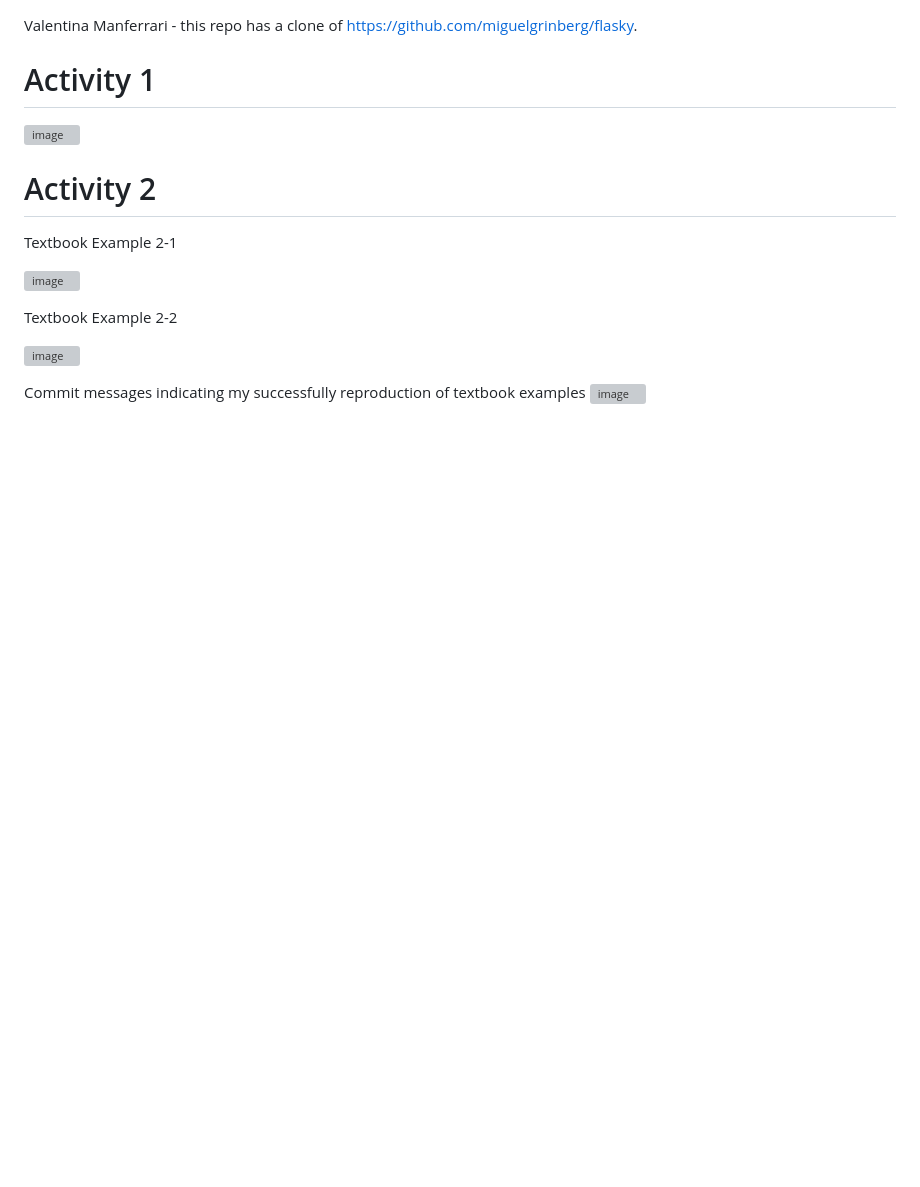
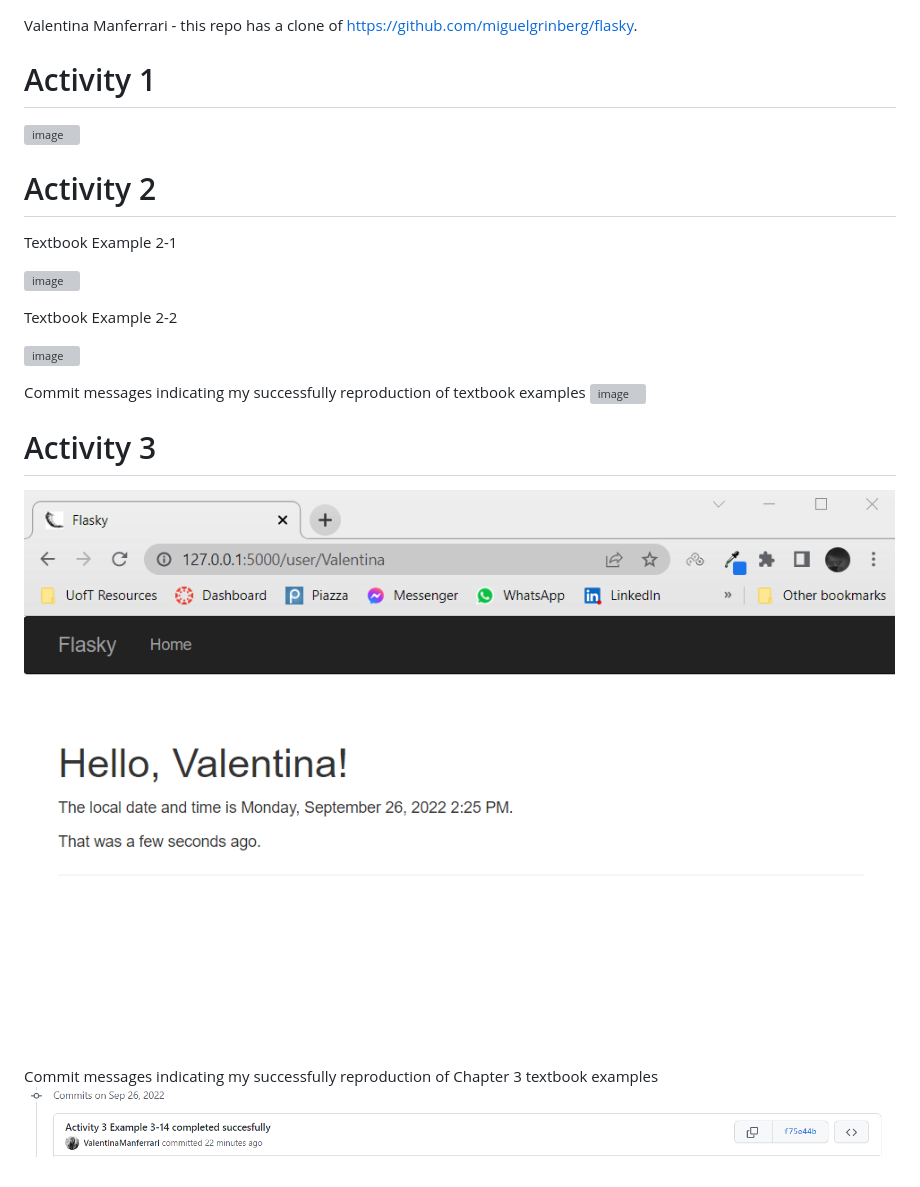
Before and after one commit to ValentinaManferrari/ECE444-SoftwareEngineering, a Markdown page: ECE444-F2022-Lab2/README.md, the part around the change. GitHub-like rendering; pictures changed too: ECE444-F2022-Lab2/images/Activity3.png (added), ECE444-F2022-Lab2/images/Activity3commit.png (added); blank space fills up the shorter version; grey boxes are pictures that could not be loaded.

Commit message:
Activity 3 completed

```diff
--- a/ECE444-F2022-Lab2/README.md
+++ b/ECE444-F2022-Lab2/README.md
@@ -12,3 +12,9 @@ Textbook Example 2-2
 
 Commit messages indicating my successfully reproduction of textbook examples
 ![image](https://user-images.githubusercontent.com/57778780/192107413-c3700737-980c-4158-978c-6039811f53bb.png)
+
+# Activity 3
+![image](https://github.com/ValentinaManferrari/ECE444-SoftwareEngineering/blob/main/ECE444-F2022-Lab2/images/Activity3.png)
+
+Commit messages indicating my successfully reproduction of Chapter 3 textbook examples
+![image](https://github.com/ValentinaManferrari/ECE444-SoftwareEngineering/blob/main/ECE444-F2022-Lab2/images/Activity3commit.png)
```
